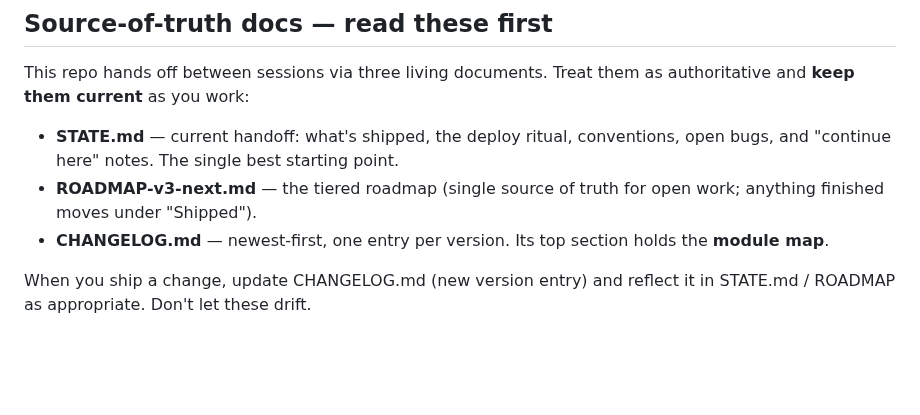
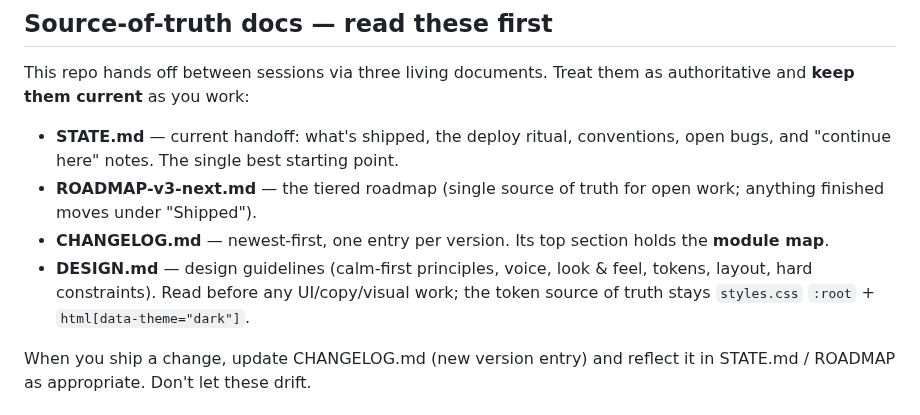
Before and after one commit to Tosinik/steep-tea-log, a Markdown page: CLAUDE.md, the part around the change. Drawn GitHub-style; blank space fills up the shorter version.

```diff
--- a/CLAUDE.md
+++ b/CLAUDE.md
@@ -23,6 +23,9 @@ authoritative and **keep them current** as you work:
   anything finished moves under "Shipped").
 - **CHANGELOG.md** — newest-first, one entry per version. Its top section holds the
   **module map**.
+- **DESIGN.md** — design guidelines (calm-first principles, voice, look & feel, tokens,
+  layout, hard constraints). Read before any UI/copy/visual work; the token source of truth
+  stays `styles.css` `:root` + `html[data-theme="dark"]`.
 
 When you ship a change, update CHANGELOG.md (new version entry) and reflect it in
 STATE.md / ROADMAP as appropriate. Don't let these drift.
```
Also changed, not shown: DESIGN.md (added, +91 -0 lines).
